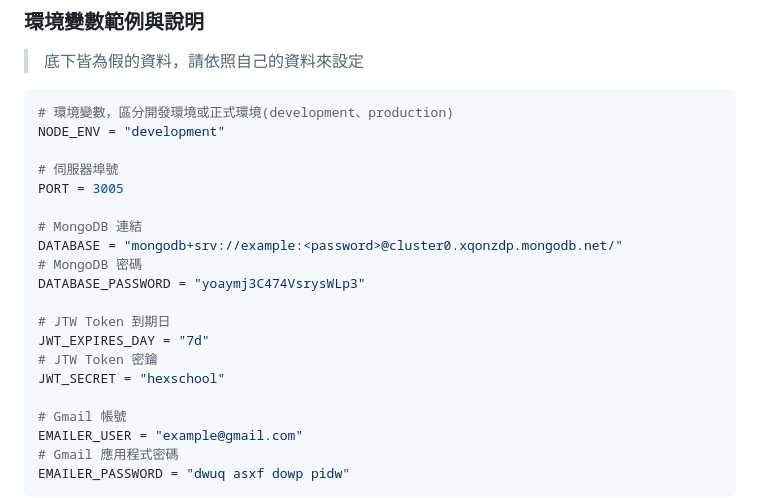
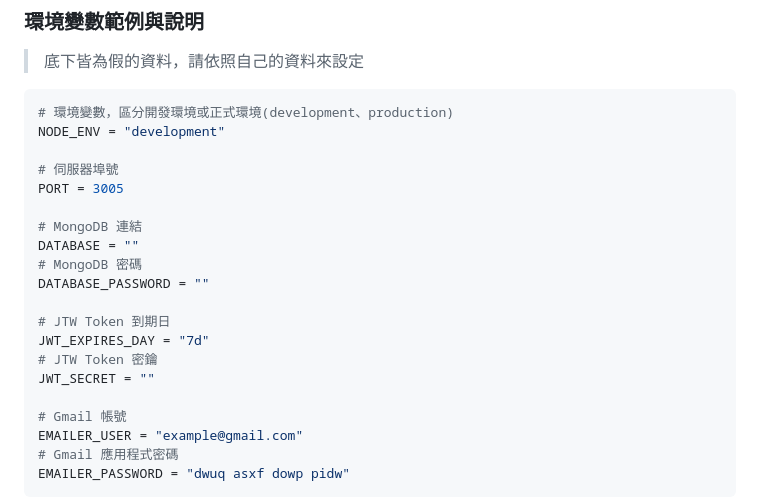
Before and after one commit to KaoYuChunG/typescript-hotel, a Markdown page: README.md, the part around the change. Rendered like a GitHub page.

Commit message:
correct the api

```diff
--- a/README.md
+++ b/README.md
@@ -65,14 +65,14 @@ NODE_ENV = "development"
 PORT = 3005
 
 # MongoDB 連結
-DATABASE = "mongodb+srv://example:<password>@cluster0.xqonzdp.mongodb.net/"
+DATABASE = ""
 # MongoDB 密碼
-DATABASE_PASSWORD = "yoaymj3C474VsrysWLp3"
+DATABASE_PASSWORD = ""
 
 # JTW Token 到期日
 JWT_EXPIRES_DAY = "7d"
 # JTW Token 密鑰
-JWT_SECRET = "hexschool"
+JWT_SECRET = ""
 
 # Gmail 帳號
 EMAILER_USER = "example@gmail.com"
```
